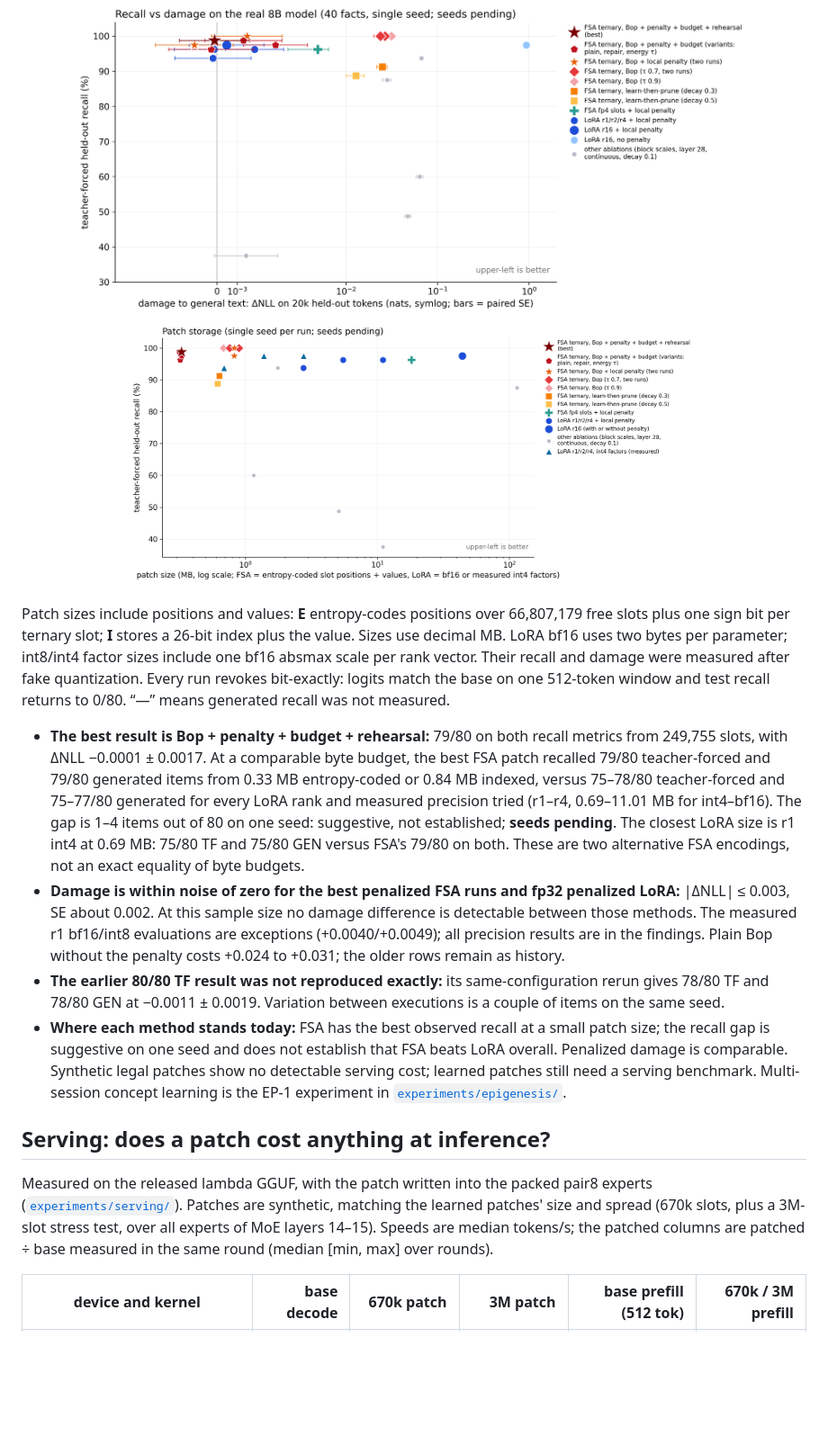
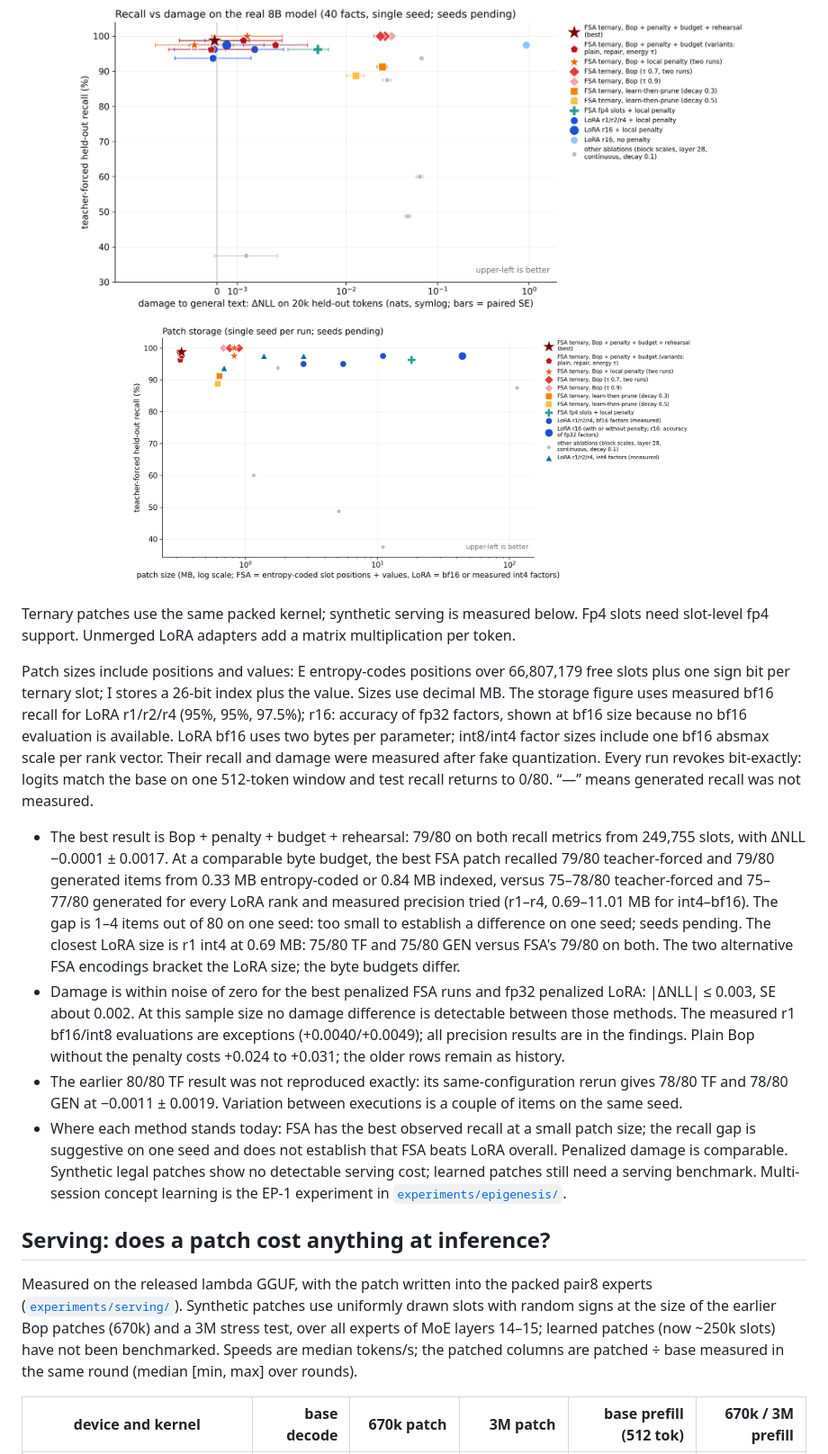
Before and after one commit to chutesai/epigenesis, a Markdown page: README.md, the part around one of its changes. Shown at 90% size. GitHub-like rendering; pictures changed too: figures/fig_e2e_storage.png; blank space fills up the shorter version.

Commit message:
v12 results

```diff
--- a/README.md
+++ b/README.md
@@ -53,21 +53,26 @@ except repair, which adds 50 steps with births disabled.
   <img src="figures/fig_e2e_storage.png" width="640" alt="Held-out recall versus patch size for FSA and LoRA.">
 </p>
 
-Patch sizes include positions and values: **E** entropy-codes positions over 66,807,179 free slots plus
-one sign bit per ternary slot; **I** stores a 26-bit index plus the value. Sizes use decimal MB.
+Ternary patches use the same packed kernel; synthetic serving is measured below. Fp4 slots need
+slot-level fp4 support. Unmerged LoRA adapters add a matrix multiplication per token.
+
+Patch sizes include positions and values: E entropy-codes positions over 66,807,179 free slots plus
+one sign bit per ternary slot; I stores a 26-bit index plus the value. Sizes use decimal MB.
+The storage figure uses measured bf16 recall for LoRA r1/r2/r4 (95%, 95%, 97.5%);
+r16: accuracy of fp32 factors, shown at bf16 size because no bf16 evaluation is available.
 LoRA bf16 uses two bytes per parameter; int8/int4 factor sizes include one bf16 absmax scale per rank vector.
 Their recall and damage were measured after fake quantization. Every run revokes bit-exactly: logits match
 the base on one 512-token window and test recall returns to 0/80. “—” means generated recall was not measured.
 
-- **The best result is Bop + penalty + budget + rehearsal:** 79/80 on both recall metrics from 249,755 slots,
-  with ΔNLL −0.0001 ± 0.0017. At a comparable byte budget, the best FSA patch recalled 79/80 teacher-forced and 79/80 generated items from 0.33 MB entropy-coded or 0.84 MB indexed, versus 75–78/80 teacher-forced and 75–77/80 generated for every LoRA rank and measured precision tried (r1–r4, 0.69–11.01 MB for int4–bf16). The gap is 1–4 items out of 80 on one seed: suggestive, not established; **seeds pending**. The closest LoRA size is r1 int4 at 0.69 MB: 75/80 TF and 75/80 GEN versus FSA's 79/80 on both. These are two alternative FSA encodings, not an exact equality of byte budgets.
-- **Damage is within noise of zero for the best penalized FSA runs and fp32 penalized LoRA:** |ΔNLL| ≤ 0.003,
+- The best result is Bop + penalty + budget + rehearsal: 79/80 on both recall metrics from 249,755 slots,
+  with ΔNLL −0.0001 ± 0.0017. At a comparable byte budget, the best FSA patch recalled 79/80 teacher-forced and 79/80 generated items from 0.33 MB entropy-coded or 0.84 MB indexed, versus 75–78/80 teacher-forced and 75–77/80 generated for every LoRA rank and measured precision tried (r1–r4, 0.69–11.01 MB for int4–bf16). The gap is 1–4 items out of 80 on one seed: too small to establish a difference on one seed; seeds pending. The closest LoRA size is r1 int4 at 0.69 MB: 75/80 TF and 75/80 GEN versus FSA's 79/80 on both. The two alternative FSA encodings bracket the LoRA size; the byte budgets differ.
+- Damage is within noise of zero for the best penalized FSA runs and fp32 penalized LoRA: |ΔNLL| ≤ 0.003,
   SE about 0.002. At this sample size no damage difference is detectable between those methods. The measured
   r1 bf16/int8 evaluations are exceptions (+0.0040/+0.0049); all precision results are in the findings.
   Plain Bop without the penalty costs +0.024 to +0.031; the older rows remain as history.
-- **The earlier 80/80 TF result was not reproduced exactly:** its same-configuration rerun gives 78/80 TF
+- The earlier 80/80 TF result was not reproduced exactly: its same-configuration rerun gives 78/80 TF
   and 78/80 GEN at −0.0011 ± 0.0019. Variation between executions is a couple of items on the same seed.
-- **Where each method stands today:** FSA has the best observed recall at a small patch size; the recall gap
+- Where each method stands today: FSA has the best observed recall at a small patch size; the recall gap
   is suggestive on one seed and does not establish that FSA beats LoRA overall. Penalized damage is comparable.
   Synthetic legal patches show no detectable serving cost; learned patches still need a serving benchmark.
   Multi-session concept learning is the EP-1 experiment in [`experiments/epigenesis/`](experiments/epigenesis/).
@@ -75,8 +80,9 @@ the base on one 512-token window and test recall returns to 0/80. “—” mean
 ## Serving: does a patch cost anything at inference?
 
 Measured on the released lambda GGUF, with the patch written into the packed pair8 experts
-([`experiments/serving/`](experiments/serving/README.md)). Patches are synthetic, matching the learned patches' size and
-spread (670k slots, plus a 3M-slot stress test, over all experts of MoE layers 14–15). Speeds are median tokens/s; the
+([`experiments/serving/`](experiments/serving/README.md)). Synthetic patches use uniformly drawn slots with random signs at the size of the earlier Bop patches
+(670k) and a 3M stress test, over all experts of MoE layers 14–15; learned patches
+(now ~250k slots) have not been benchmarked. Speeds are median tokens/s; the
 patched columns are patched ÷ base measured in the same round (median [min, max] over rounds).
 
 | device and kernel | base decode | 670k patch | 3M patch | base prefill (512 tok) | 670k / 3M prefill |
```
Also changed, not shown: other parts of README.md (+58 -50 lines), experiments/end_to_end/E2E_FINDINGS.md (+2 -1 lines), experiments/serving/README.md (+1 -2 lines), 7 other files.
